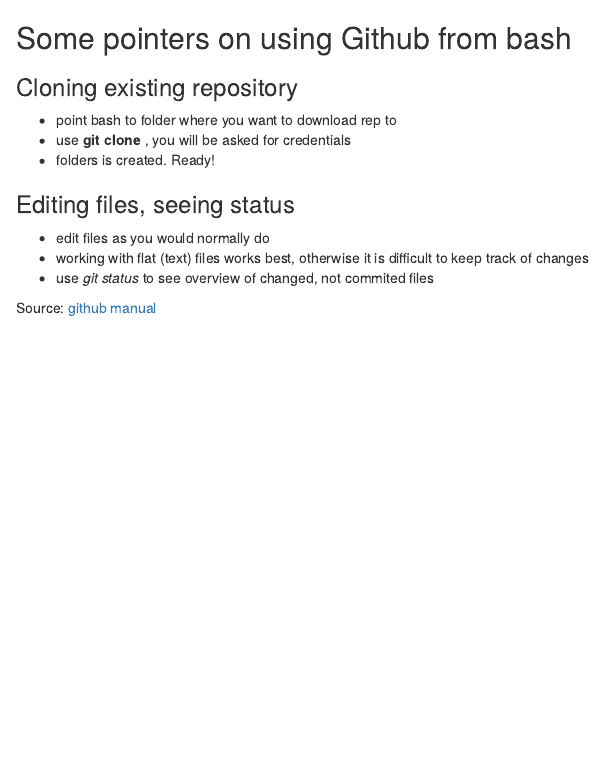
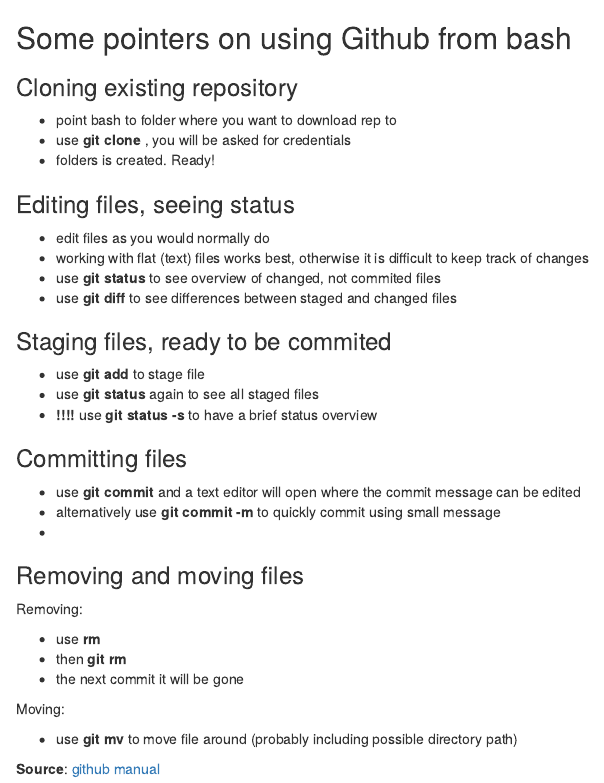
Before and after one commit to rniggebrugge/git-project, an R Markdown document (pointers.Rmd): the page in a window 1100 px wide, from its top. Rendered offline with R 4.5, knitr and Pandoc, with nearby package versions.

Commit message:
Update pointers.Rmd

```diff
--- a/pointers.Rmd
+++ b/pointers.Rmd
@@ -10,8 +10,33 @@
 
 * edit files as you would normally do
 * working with flat (text) files works best, otherwise it is difficult to keep track of changes
-* use *git status* to see overview of changed, not commited files
+* use **git status** to see overview of changed, not commited files
+* use **git diff <filename>** to see differences between staged and changed files
+
+### Staging files, ready to be commited
+
+* use **git add <filename>** to stage file
+* use **git status** again to see all staged files
+* **!!!!** use **git status -s** to have a brief status overview
+
+### Committing files
+
+* use **git commit** and a text editor will open where the commit message can be edited
+* alternatively use **git commit -m <message>** to quickly commit using small message
+*
+
+### Removing and moving files
+
+Removing:
+
+* use **rm <filename>**
+* then **git rm <filename>**
+* the next commit it will be gone
+
+Moving:
+
+* use **git mv <old_file> <new_file>** to move file around (probably including possible directory path)
 
 
 
-Source: [github manual](http://git-scm.com/book/en/v2/Git-Basics-Getting-a-Git-Repository)
+**Source**: [github manual](http://git-scm.com/book/en/v2/Git-Basics-Getting-a-Git-Repository)
```
